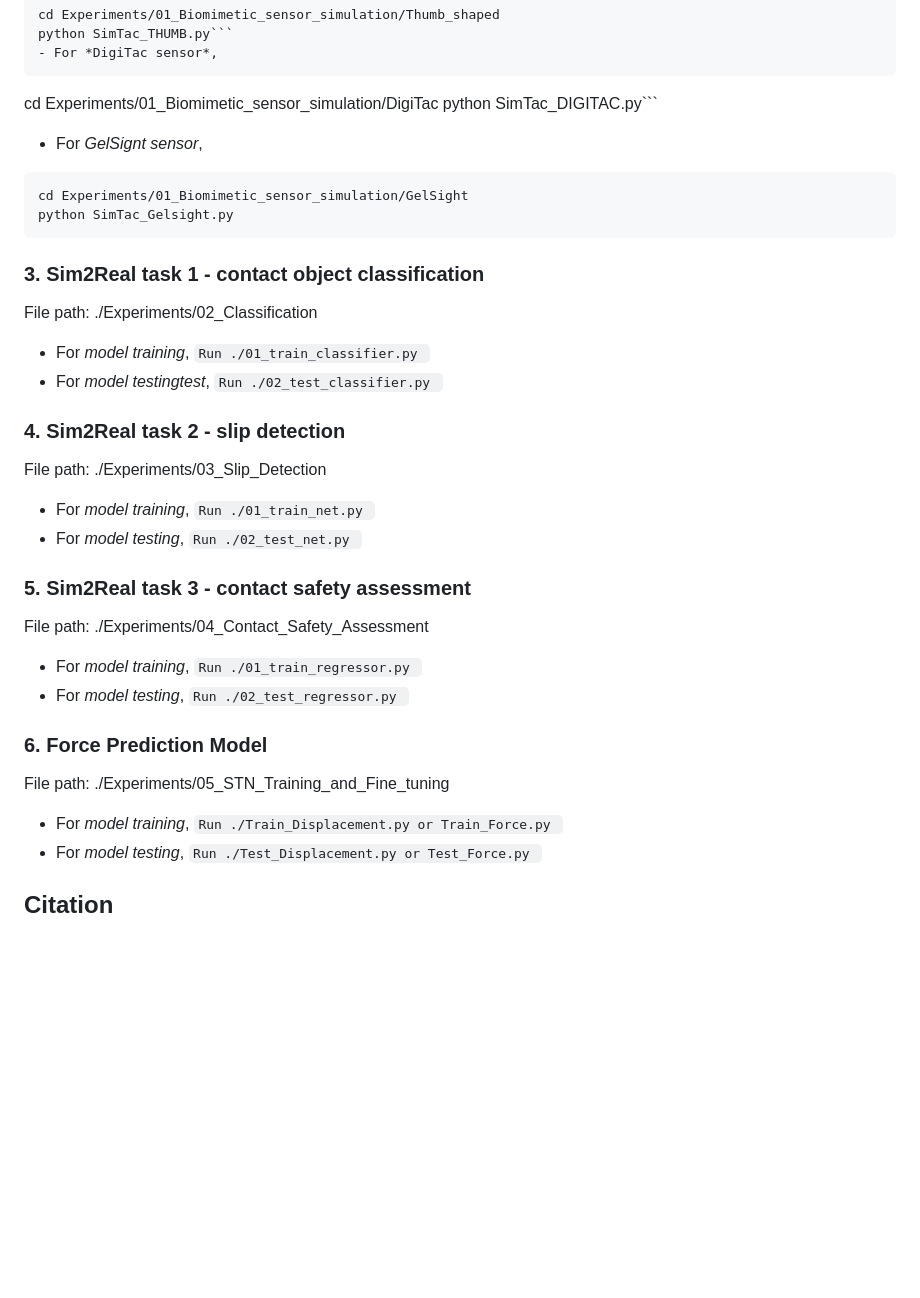
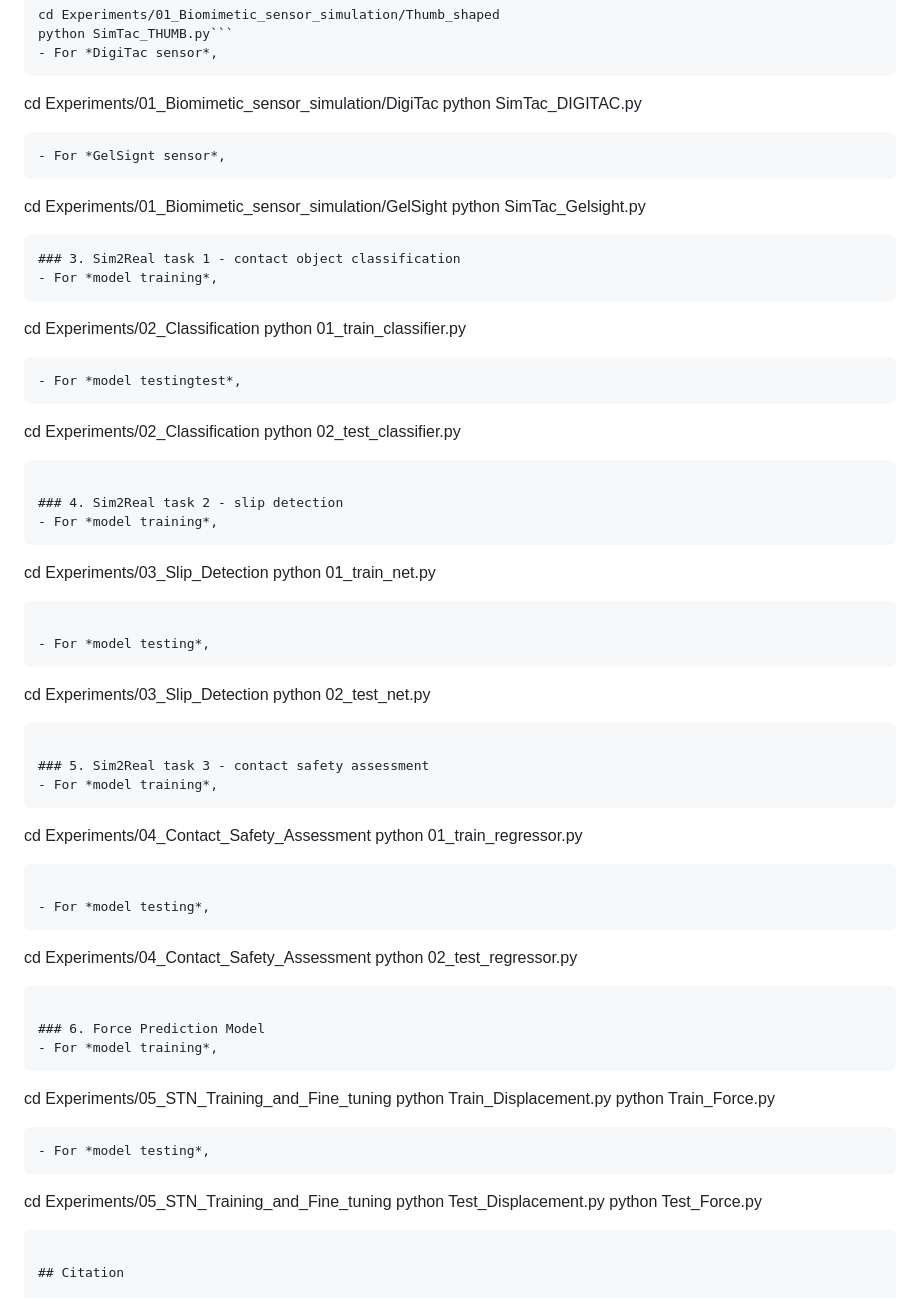
Before and after one commit to XuyangZhang0223/SimTac, a Markdown page: README.md, the part around the change. GitHub-like rendering; blank space fills up the shorter version.

````diff
--- a/README.md
+++ b/README.md
@@ -71,31 +71,64 @@
 - For *DigiTac sensor*,
 ```
 cd Experiments/01_Biomimetic_sensor_simulation/DigiTac
-python SimTac_DIGITAC.py```
+python SimTac_DIGITAC.py
+```
 - For *GelSignt sensor*,
 ```
 cd Experiments/01_Biomimetic_sensor_simulation/GelSight
 python SimTac_Gelsight.py
 ```
 ### 3. Sim2Real task 1 - contact object classification
-File path: ./Experiments/02_Classification
-- For *model training*, ```Run ./01_train_classifier.py ```
-- For *model testingtest*, ```Run ./02_test_classifier.py ```
+- For *model training*,
+```
+cd Experiments/02_Classification
+python 01_train_classifier.py
+```
+- For *model testingtest*,
+```
+cd Experiments/02_Classification
+python 02_test_classifier.py
+```
 
 ### 4. Sim2Real task 2 - slip detection
-File path: ./Experiments/03_Slip_Detection
-- For *model training*, ```Run ./01_train_net.py ```
-- For *model testing*, ```Run ./02_test_net.py ```
+- For *model training*,
+```
+cd Experiments/03_Slip_Detection
+python 01_train_net.py
+```
+
+- For *model testing*,
+```
+cd Experiments/03_Slip_Detection
+python 02_test_net.py
+```
 
 ### 5. Sim2Real task 3 - contact safety assessment
-File path: ./Experiments/04_Contact_Safety_Assessment
-- For *model training*, ```Run ./01_train_regressor.py ```
-- For *model testing*, ```Run ./02_test_regressor.py ```
+- For *model training*,
+```
+cd Experiments/04_Contact_Safety_Assessment
+python 01_train_regressor.py
+```
+
+- For *model testing*,
+```
+cd Experiments/04_Contact_Safety_Assessment
+python 02_test_regressor.py
+```
 
 ### 6. Force Prediction Model
-File path: ./Experiments/05_STN_Training_and_Fine_tuning
-- For *model training*, ```Run ./Train_Displacement.py or Train_Force.py ```
-- For *model testing*, ```Run ./Test_Displacement.py or Test_Force.py ```
+- For *model training*,
+```
+cd Experiments/05_STN_Training_and_Fine_tuning
+python Train_Displacement.py
+python Train_Force.py
+```
+- For *model testing*,
+```
+cd Experiments/05_STN_Training_and_Fine_tuning
+python Test_Displacement.py
+python Test_Force.py
+```
 
 ## Citation
 
````
